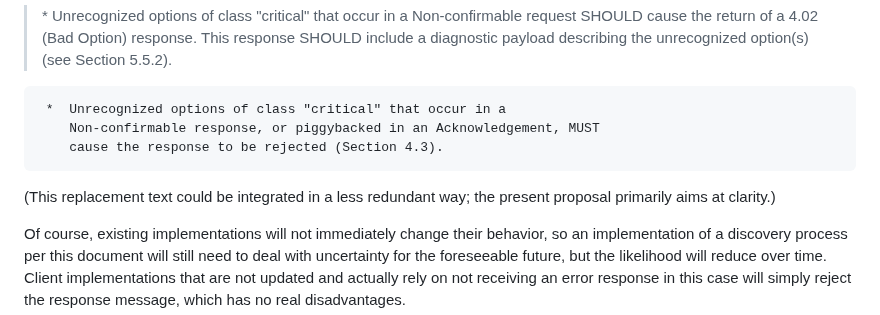
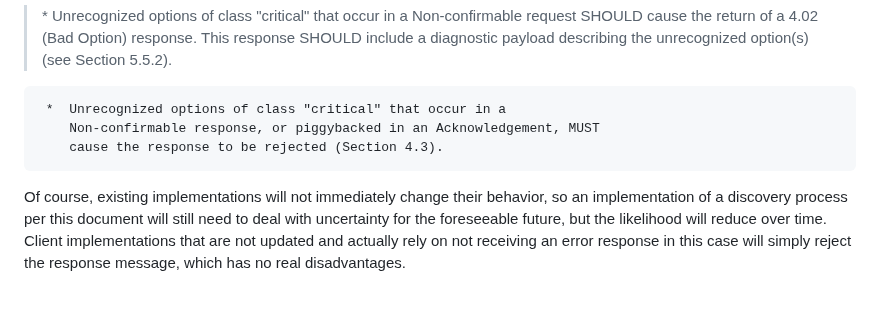
Before and after one commit to core-wg/uri-path-abbrev, a Markdown page: draft-ietf-core-uri-path-abbrev.md, the part around the change. Drawn GitHub-style; blank space fills up the shorter version.

Commit message:
Remove internal comment for editors
See-also: https://mailarchive.ietf.org/arch/msg/core/Nmf7nz3VxnmyjPoGyk2NX8z71rY

```diff
--- a/draft-ietf-core-uri-path-abbrev.md
+++ b/draft-ietf-core-uri-path-abbrev.md
@@ -493,9 +493,6 @@ CORRECTED:
         cause the response to be rejected (Section 4.3).
   </blockquote>
 
-(This replacement text could be integrated in a less redundant way;
-the present proposal primarily aims at clarity.)
-
 Of course, existing implementations will not immediately change their
 behavior, so an implementation of a discovery process per this document
 will still need to deal with uncertainty for the foreseeable future,
```
